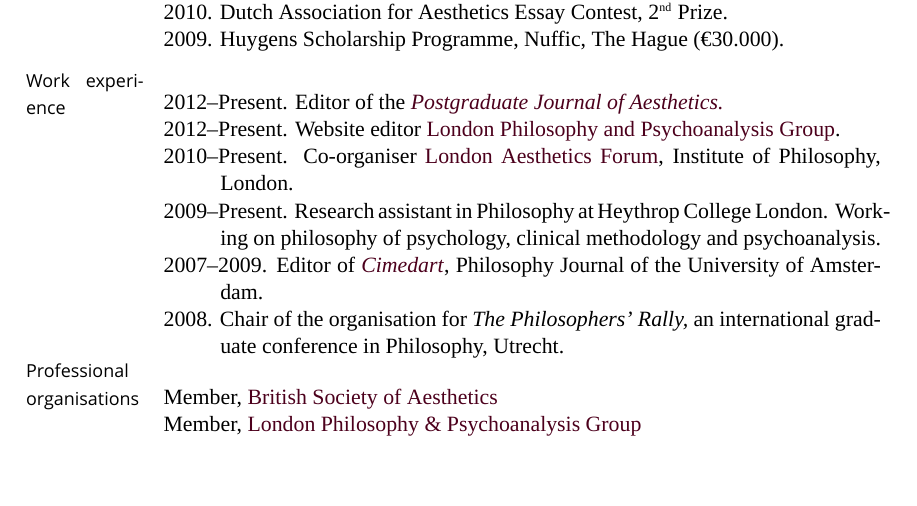
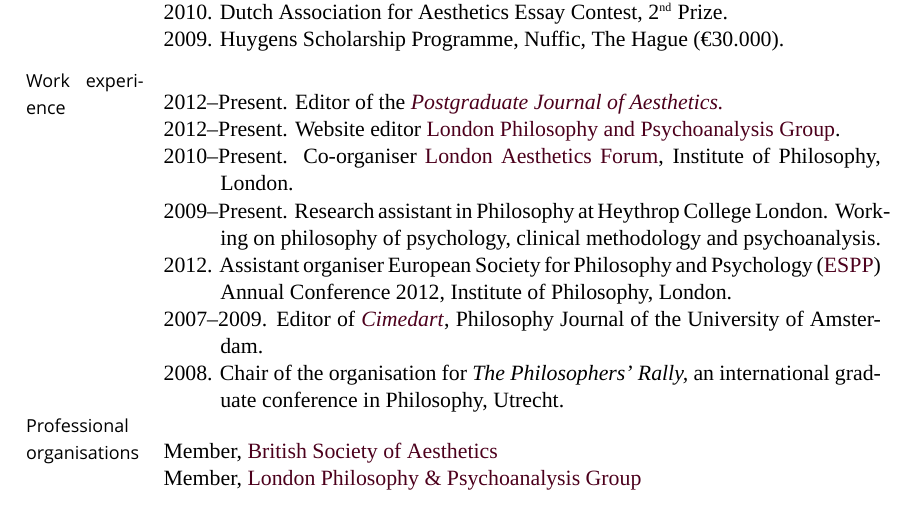
Before and after one commit to msteenhagen/MS---Academic-CV, a LaTeX CV (MSteenhagen-CV.tex): part of page 2 of 3, cut so that both start at the same text, the shorter picture padded with empty space. Compiled offline with XeLaTeX; a missing font is replaced by an installed copy or a similar font.

Commit message:
Unblocked ESPP

```diff
--- a/MSteenhagen-CV.tex
+++ b/MSteenhagen-CV.tex
@@ -328,8 +328,8 @@
 
 \ind 2009--Present. Research assistant in Philosophy at Heythrop College London. Working on philosophy of psychology, clinical methodology and psychoanalysis.
 
-% \ind 2012. Assistant organiser European Society for Philosophy and Psychology (\href{http://www.eurospp.org}{ESPP}) Annual Conference 2012, Institute of Philosophy, London.
-%
+\ind 2012. Assistant organiser European Society for Philosophy and Psychology (\href{http://www.eurospp.org}{ESPP}) Annual Conference 2012, Institute of Philosophy, London.
+
 % \ind 2011. UCL Representative for the \href{http://www.bppa-online.org}{British Postgraduate Philosophy Association}.
 
 \ind 2007--2009. Editor of \href{http://www.cimedart.nl}{\emph{Cimedart}}, Philosophy Journal of the University of Amsterdam.
```
